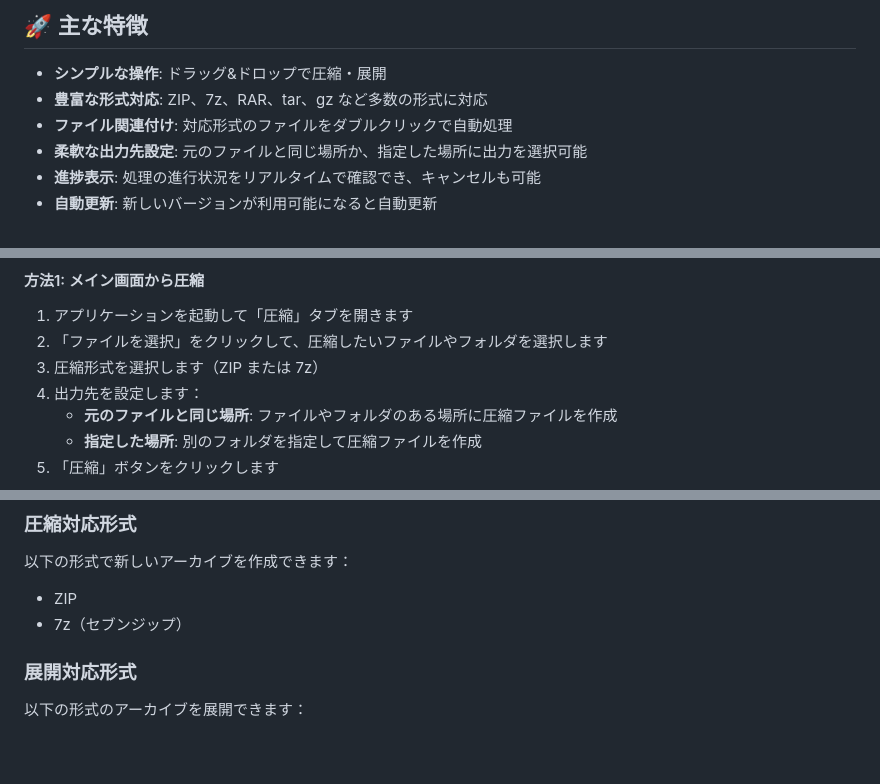
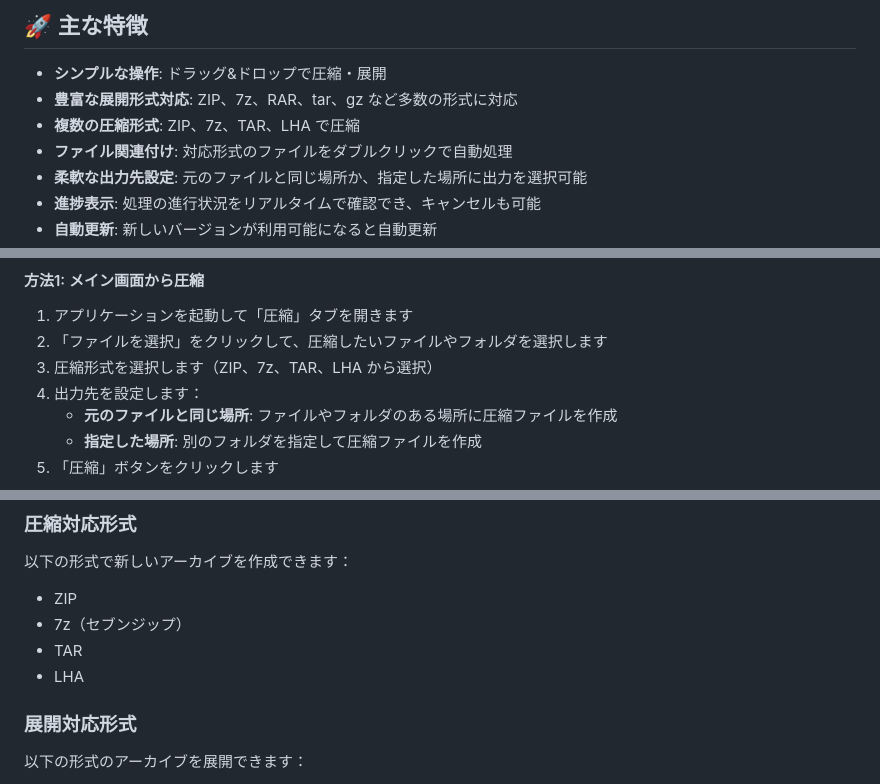
Before and after one commit to 1llum1n4t1s/Lhamiel, a Markdown page: README.md, 3 parts joined by grey strips. GitHub-like rendering; blank space fills up the shorter version.

Commit message:
不具合修正

```diff
--- a/README.md
+++ b/README.md
@@ -7,7 +7,8 @@ Lhamielは、Windows向けの使いやすいアーカイブ管理ツールです
 ## 🚀 主な特徴
 
 - **シンプルな操作**: ドラッグ&ドロップで圧縮・展開
-- **豊富な形式対応**: ZIP、7z、RAR、tar、gz など多数の形式に対応
+- **豊富な展開形式対応**: ZIP、7z、RAR、tar、gz など多数の形式に対応
+- **複数の圧縮形式**: ZIP、7z、TAR、LHA で圧縮
 - **ファイル関連付け**: 対応形式のファイルをダブルクリックで自動処理
 - **柔軟な出力先設定**: 元のファイルと同じ場所か、指定した場所に出力を選択可能
 - **進捗表示**: 処理の進行状況をリアルタイムで確認でき、キャンセルも可能
@@ -47,7 +48,7 @@ Lhamielは、Windows向けの使いやすいアーカイブ管理ツールです
 
 1. アプリケーションを起動して「圧縮」タブを開きます
 2. 「ファイルを選択」をクリックして、圧縮したいファイルやフォルダを選択します
-3. 圧縮形式を選択します（ZIP または 7z）
+3. 圧縮形式を選択します（ZIP、7z、TAR、LHA から選択）
 4. 出力先を設定します：
    - **元のファイルと同じ場所**: ファイルやフォルダのある場所に圧縮ファイルを作成
    - **指定した場所**: 別のフォルダを指定して圧縮ファイルを作成
@@ -106,6 +107,8 @@ Lhamielは、Windows向けの使いやすいアーカイブ管理ツールです
 
 - ZIP
 - 7z（セブンジップ）
+- TAR
+- LHA
 
 ### 展開対応形式
 
```
